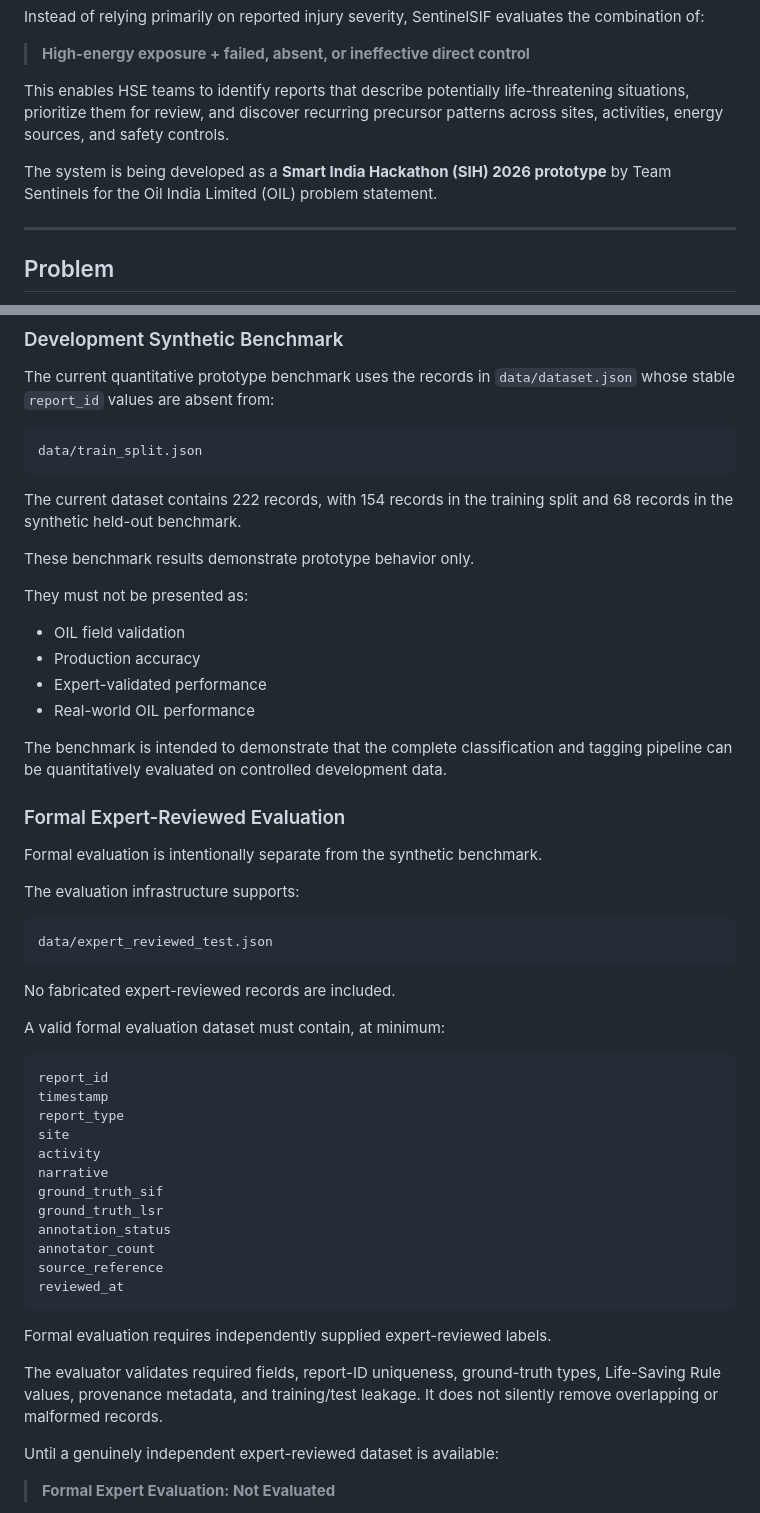
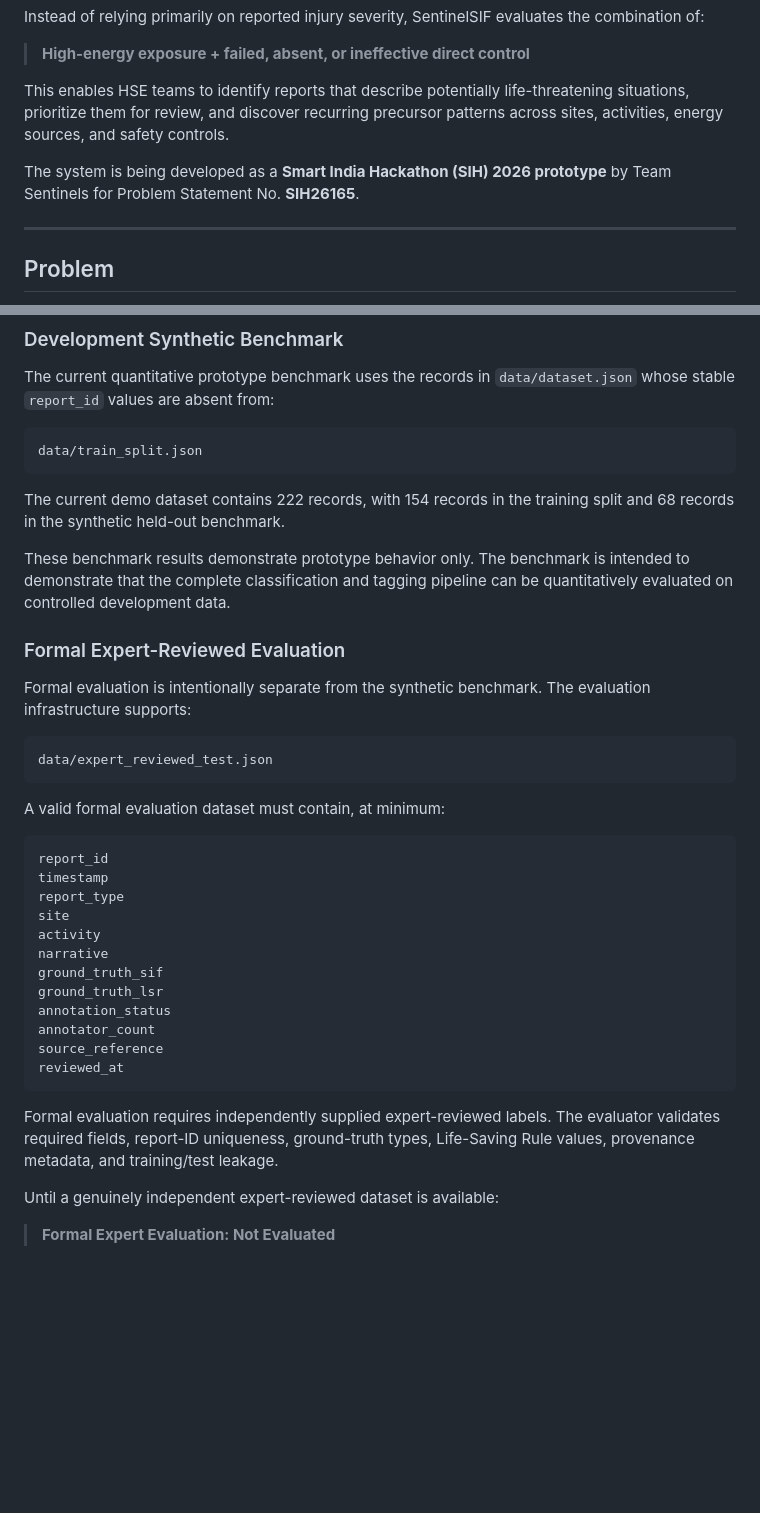
Before and after one commit to MnSykia/Sentinel_SIF, a Markdown page: README.md, 2 parts joined by grey strips. GitHub-like rendering; blank space fills up the shorter version.

Commit message:
ReadMe Modifications

````diff
--- a/README.md
+++ b/README.md
@@ -12,7 +12,7 @@ Instead of relying primarily on reported injury severity, SentinelSIF evaluates
 
 This enables HSE teams to identify reports that describe potentially life-threatening situations, prioritize them for review, and discover recurring precursor patterns across sites, activities, energy sources, and safety controls.
 
-The system is being developed as a **Smart India Hackathon (SIH) 2026 prototype** by Team Sentinels for the Oil India Limited (OIL) problem statement.
+The system is being developed as a **Smart India Hackathon (SIH) 2026 prototype** by Team Sentinels for Problem Statement No. **SIH26165**.
 
 ---
 
@@ -508,30 +504,17 @@ The current quantitative prototype benchmark uses the records in `data/dataset.j
 data/train_split.json
 ```
 
-The current dataset contains 222 records, with 154 records in the training split and 68 records in the synthetic held-out benchmark.
+The current demo dataset contains 222 records, with 154 records in the training split and 68 records in the synthetic held-out benchmark.
 
-These benchmark results demonstrate prototype behavior only.
-
-They must not be presented as:
-
-* OIL field validation
-* Production accuracy
-* Expert-validated performance
-* Real-world OIL performance
-
-The benchmark is intended to demonstrate that the complete classification and tagging pipeline can be quantitatively evaluated on controlled development data.
+These benchmark results demonstrate prototype behavior only. The benchmark is intended to demonstrate that the complete classification and tagging pipeline can be quantitatively evaluated on controlled development data.
 
 ### Formal Expert-Reviewed Evaluation
 
-Formal evaluation is intentionally separate from the synthetic benchmark.
-
-The evaluation infrastructure supports:
+Formal evaluation is intentionally separate from the synthetic benchmark. The evaluation infrastructure supports:
 
 ```text
 data/expert_reviewed_test.json
 ```
-
-No fabricated expert-reviewed records are included.
 
 A valid formal evaluation dataset must contain, at minimum:
 
@@ -550,9 +533,7 @@ source_reference
 reviewed_at
 ```
 
-Formal evaluation requires independently supplied expert-reviewed labels.
-
-The evaluator validates required fields, report-ID uniqueness, ground-truth types, Life-Saving Rule values, provenance metadata, and training/test leakage. It does not silently remove overlapping or malformed records.
+Formal evaluation requires independently supplied expert-reviewed labels. The evaluator validates required fields, report-ID uniqueness, ground-truth types, Life-Saving Rule values, provenance metadata, and training/test leakage.
 
 Until a genuinely independent expert-reviewed dataset is available:
 
````
Also changed, not shown: other parts of README.md (+3 -9 lines).
